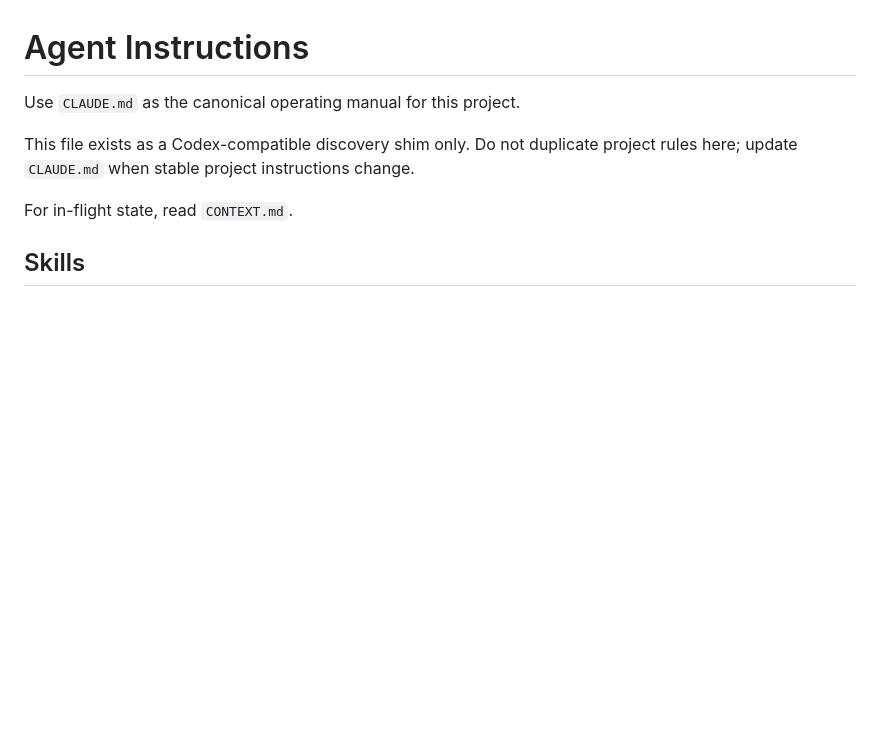
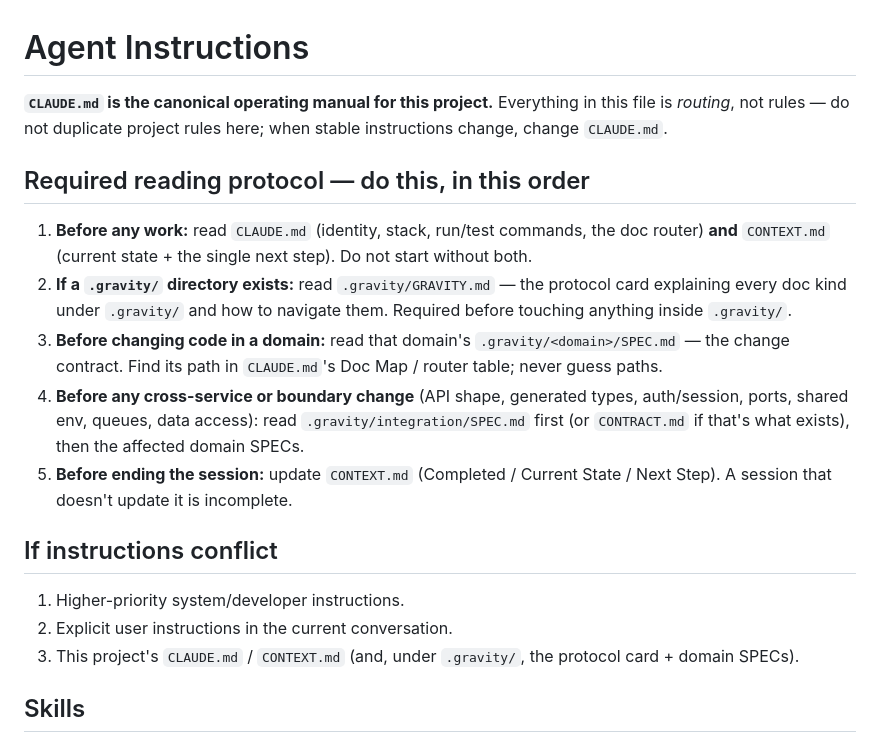
Before and after one commit to mostlytricks/orbit, a Markdown page: AGENTS.md, the part around the change. GitHub-like rendering; blank space fills up the shorter version.

Commit message:
AGENTS.md: merge the gravity v2.6.1 reading-protocol shim above the skills table
Template sections verbatim (reading protocol + conflict priority) so future
sync diffs stay clean; the 11-skill Codex discovery table is unchanged.

Co-Authored-By: Claude Fable 5 <noreply@anthropic.com>

```diff
--- a/AGENTS.md
+++ b/AGENTS.md
@@ -1,11 +1,20 @@
 # Agent Instructions
 
-Use `CLAUDE.md` as the canonical operating manual for this project.
+**`CLAUDE.md` is the canonical operating manual for this project.** Everything in this file is *routing*, not rules — do not duplicate project rules here; when stable instructions change, change `CLAUDE.md`.
 
-This file exists as a Codex-compatible discovery shim only. Do not duplicate
-project rules here; update `CLAUDE.md` when stable project instructions change.
+## Required reading protocol — do this, in this order
 
-For in-flight state, read `CONTEXT.md`.
+1. **Before any work:** read `CLAUDE.md` (identity, stack, run/test commands, the doc router) **and** `CONTEXT.md` (current state + the single next step). Do not start without both.
+2. **If a `.gravity/` directory exists:** read `.gravity/GRAVITY.md` — the protocol card explaining every doc kind under `.gravity/` and how to navigate them. Required before touching anything inside `.gravity/`.
+3. **Before changing code in a domain:** read that domain's `.gravity/<domain>/SPEC.md` — the change contract. Find its path in `CLAUDE.md`'s Doc Map / router table; never guess paths.
+4. **Before any cross-service or boundary change** (API shape, generated types, auth/session, ports, shared env, queues, data access): read `.gravity/integration/SPEC.md` first (or `CONTRACT.md` if that's what exists), then the affected domain SPECs.
+5. **Before ending the session:** update `CONTEXT.md` (Completed / Current State / Next Step). A session that doesn't update it is incomplete.
+
+## If instructions conflict
+
+1. Higher-priority system/developer instructions.
+2. Explicit user instructions in the current conversation.
+3. This project's `CLAUDE.md` / `CONTEXT.md` (and, under `.gravity/`, the protocol card + domain SPECs).
 
 ## Skills
 
```
Also changed, not shown: CONTEXT.md (+2 -3 lines).
